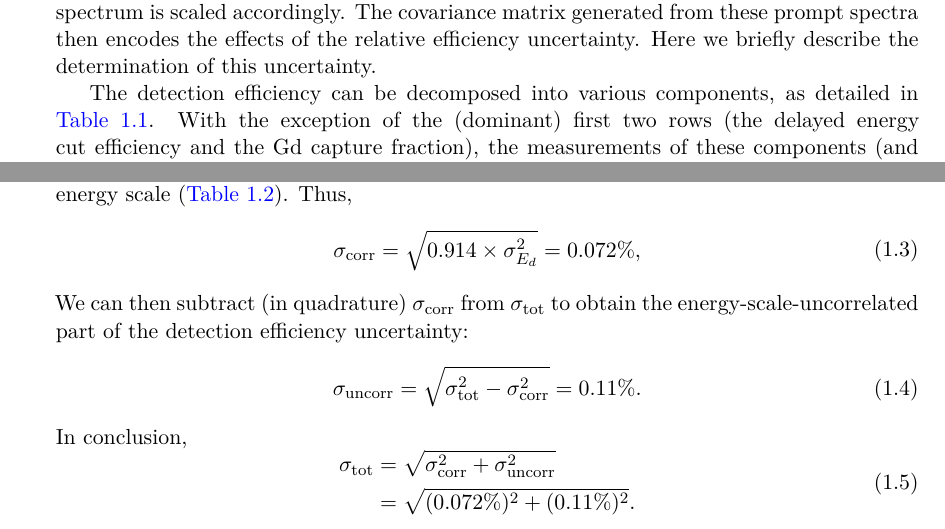
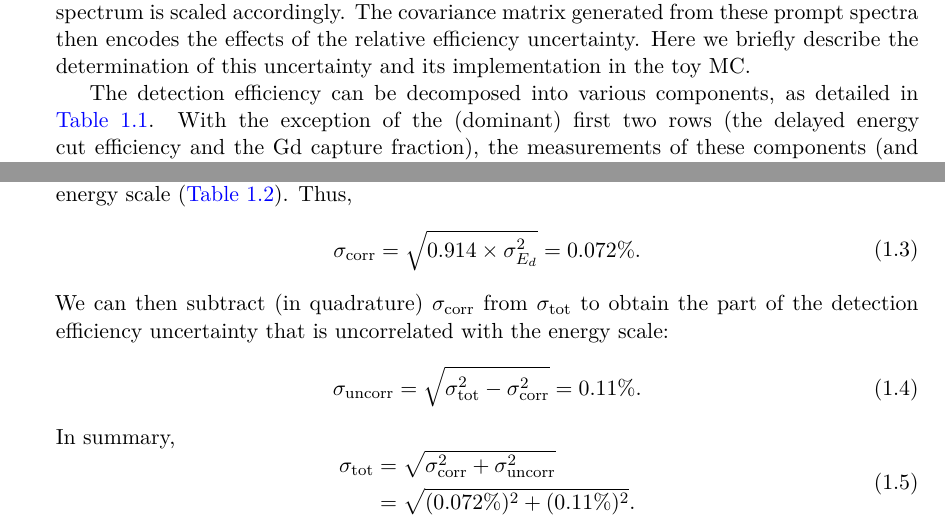
Before and after one commit to mjkramer/thesis, a LaTeX thesis (chapters/Misc.tex): two parts of pages 1 and 2 of 3, joined at a grey line, cut so that both start at the same text. Compiled offline with XeLaTeX.

Commit message:
Minorly update Misc

```diff
--- a/chapters/Misc.tex
+++ b/chapters/Misc.tex
@@ -8,7 +8,7 @@
 \section{Uncorrelated detection efficiency uncertainty}
 \label{sec:miscDetEff}
 
-In order to calculate proper errors on the oscillation parameters (particularly $\SinSq$), it is necessary to account for possible AD-to-AD variations in the IBD detection efficiency, as any such variations could potentially bias the measured rate deficit at the far site. As with the other systematics, this one is treated by the fitter's toy MC (\autoref{sec:toymc}): For each random set of toy prompt spectra, a random value is generated for each AD's efficiency, and its prompt spectrum is scaled accordingly. The covariance matrix generated from these prompt spectra then encodes the effects of the relative efficiency uncertainty. Here we briefly describe the determination of this uncertainty.
+In order to calculate proper errors on the oscillation parameters (particularly $\SinSq$), it is necessary to account for possible AD-to-AD variations in the IBD detection efficiency, as any such variations could potentially bias the measured rate deficit at the far site. As with the other systematics, this one is treated by the fitter's toy MC (\autoref{sec:toymc}): For each random set of toy prompt spectra, a random value is generated for each AD's efficiency, and its prompt spectrum is scaled accordingly. The covariance matrix generated from these prompt spectra then encodes the effects of the relative efficiency uncertainty. Here we briefly describe the determination of this uncertainty and its implementation in the toy MC.
 
 The detection efficiency can be decomposed into various components, as detailed in \autoref{tab:detEff}. With the exception of the (dominant) first two rows (the delayed energy cut efficiency and the Gd capture fraction), the measurements of these components (and their AD-to-AD uncertainties) have remained unchanged since they were first described in \cite{SideBySide} and compiled in \cite{PhysRevLett.108.171803}.
 
@@ -56,15 +56,15 @@ In turn, $\sigma_{E_d}$ is \emph{partially} correlated to the energy scale.
 According to \cite{loganDetEff}, 91.4\% of the AD-to-AD variance in the delayed energy cut efficiency is due to variance of the energy scale (\autoref{tab:delayedEffVariance}). Thus,
 \begin{equation}
   \begin{aligned}
-    \sigma_{\mathrm{corr}} &= \sqrt{0.914 \times \sigma^2_{E_d}} = 0.072\%, \\
+    \sigma_{\mathrm{corr}} &= \sqrt{0.914 \times \sigma^2_{E_d}} = 0.072\%. \\
     % \sigma_{E_d,\mathrm{uncorr}} &= \sqrt{(1 - 0.914) \times \sigma^2_{E_d}} = 0.022\%
   \end{aligned}
 \end{equation}
-We can then subtract (in quadrature) $\sigma_{\mathrm{corr}}$ from $\sigma_{\mathrm{tot}}$ to obtain the energy-scale-uncorrelated part of the detection efficiency uncertainty:
+We can then subtract (in quadrature) $\sigma_{\mathrm{corr}}$ from $\sigma_{\mathrm{tot}}$ to obtain the part of the detection efficiency uncertainty that is uncorrelated with the energy scale:
 \begin{equation}
   \sigma_{\mathrm{uncorr}} = \sqrt{\sigma^2_{\mathrm{tot}} - \sigma^2_{\mathrm{\mathrm{corr}}}} = 0.11\%.
 \end{equation}
-In conclusion,
+In summary,
 \begin{equation}
   \begin{aligned}
     \sigma_{\mathrm{tot}} &= \sqrt{\sigma^2_{\mathrm{corr}} + \sigma^2_{\mathrm{uncorr}}} \\
```
Also changed, not shown: chapters/Misc.tex (12 more changed lines).
